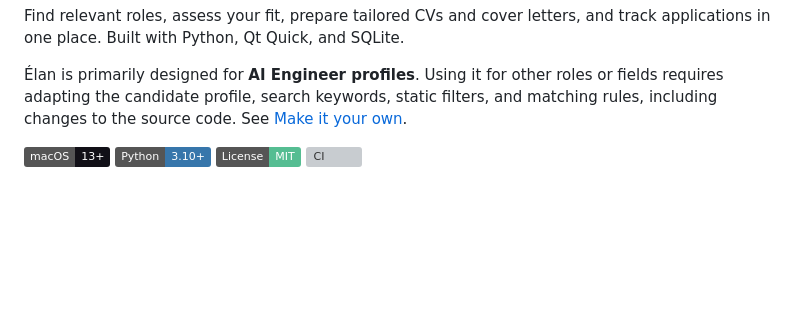
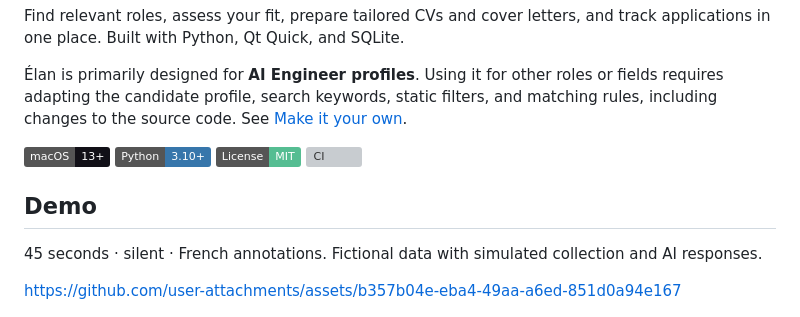
Before and after one commit to lachtarnour/smart-apply, a Markdown page: README.md, the part around the change. Rendered like a GitHub page; badges without logos; blank space fills up the shorter version; grey boxes are pictures that could not be loaded.

Commit message:
docs: embed the 45-second application demo

```diff
--- a/README.md
+++ b/README.md
@@ -10,6 +10,12 @@ Find relevant roles, assess your fit, prepare tailored CVs and cover letters, an
 [![Python 3.10+](https://img.shields.io/badge/Python-3.10%2B-3776AB?logo=python&logoColor=white)](pyproject.toml)
 [![MIT License](https://img.shields.io/badge/License-MIT-55bd92)](LICENSE)
 [![CI](https://github.com/lachtarnour/elan-career/actions/workflows/ci.yml/badge.svg)](https://github.com/lachtarnour/elan-career/actions/workflows/ci.yml)
+
+## Demo
+
+45 seconds · silent · French annotations. Fictional data with simulated collection and AI responses.
+
+https://github.com/user-attachments/assets/b357b04e-eba4-49aa-a6ed-851d0a94e167
 
 <p align="center">
   <img src="docs/screenshots/jobs.png" alt="Élan offers workspace with ranked roles, profile fit, review points, and application documents" width="1000">
```
